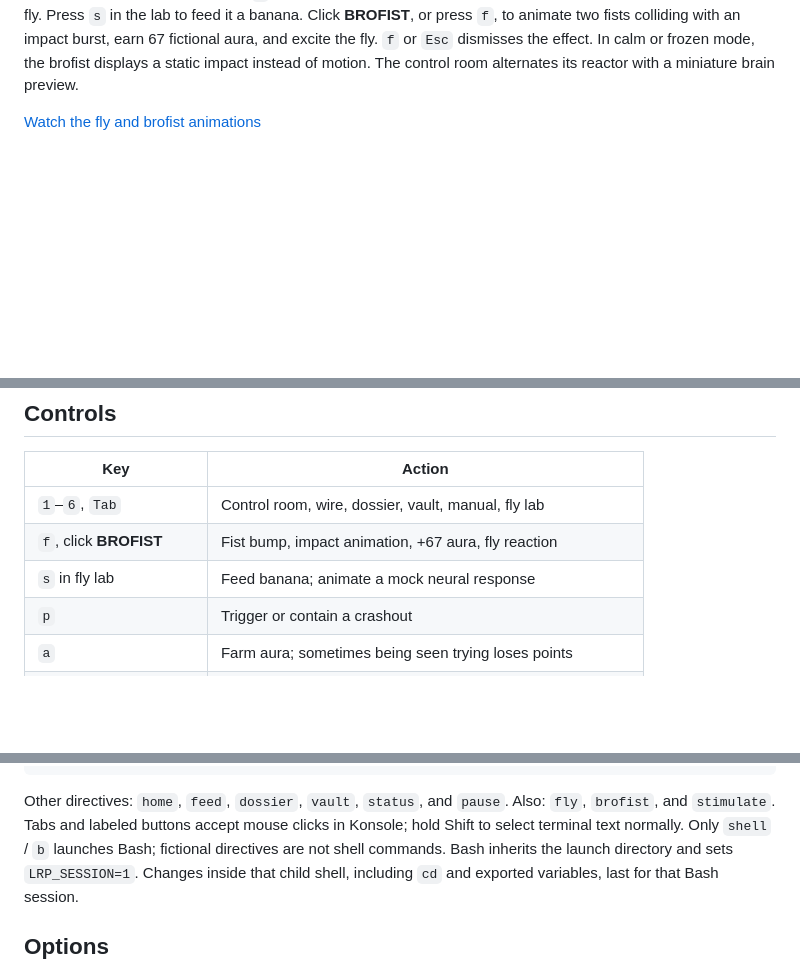
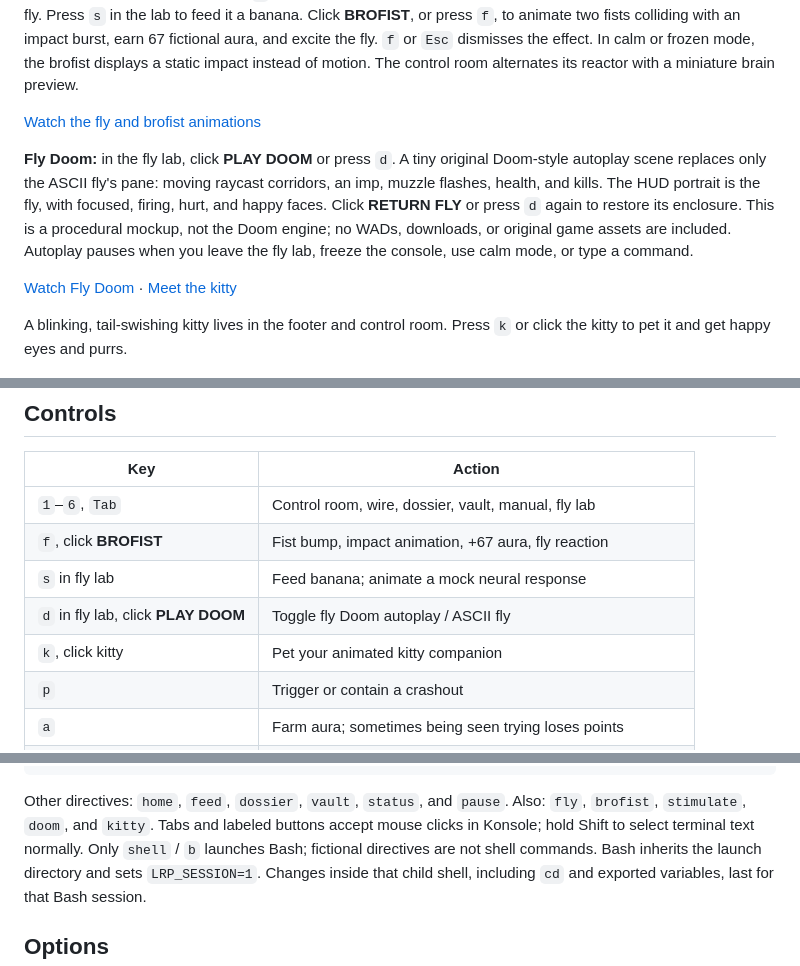
Before and after one commit to Tyler-Bibus/larp-cli, a Markdown page: README.md, 3 parts joined by grey strips. Drawn GitHub-style; blank space fills up the shorter version.

Commit message:
Add fly Doom autoplay with expressive fly HUD and a pettable kitty

````diff
--- a/README.md
+++ b/README.md
@@ -17,6 +17,19 @@ In calm or frozen mode, the brofist displays a static impact instead of motion.
 The control room alternates its reactor with a miniature brain preview.
 
 [Watch the fly and brofist animations](docs/fly-brofist.gif)
+
+**Fly Doom:** in the fly lab, click **PLAY DOOM** or press `d`. A tiny original
+Doom-style autoplay scene replaces only the ASCII fly's pane: moving raycast
+corridors, an imp, muzzle flashes, health, and kills. The HUD portrait is the fly,
+with focused, firing, hurt, and happy faces. Click **RETURN FLY** or press `d` again
+to restore its enclosure. This is a procedural mockup, not the Doom engine; no
+WADs, downloads, or original game assets are included. Autoplay pauses when you
+leave the fly lab, freeze the console, use calm mode, or type a command.
+
+[Watch Fly Doom](docs/fly-doom.gif) · [Meet the kitty](docs/kitty.png)
+
+A blinking, tail-swishing kitty lives in the footer and control room. Press `k`
+or click the kitty to pet it and get happy eyes and purrs.
 
 ![Control room, captured from a real pseudo-terminal](docs/control-room.png)
 
@@ -38,6 +51,8 @@ replace Bash or start automatically when you open a terminal.
 | `1`–`6`, `Tab` | Control room, wire, dossier, vault, manual, fly lab |
 | `f`, click **BROFIST** | Fist bump, impact animation, +67 aura, fly reaction |
 | `s` in fly lab | Feed banana; animate a mock neural response |
+| `d` in fly lab, click **PLAY DOOM** | Toggle fly Doom autoplay / ASCII fly |
+| `k`, click kitty | Pet your animated kitty companion |
 | `p` | Trigger or contain a crashout |
 | `a` | Farm aura; sometimes being seen trying loses points |
 | `g` | Touch grass; stabilize the simulation |
@@ -66,7 +81,7 @@ quit
 ```
 
 Other directives: `home`, `feed`, `dossier`, `vault`, `status`, and `pause`.
-Also: `fly`, `brofist`, and `stimulate`. Tabs and labeled buttons accept mouse clicks
+Also: `fly`, `brofist`, `stimulate`, `doom`, and `kitty`. Tabs and labeled buttons accept mouse clicks
 in Konsole; hold Shift to select terminal text normally.
 Only `shell` / `b` launches Bash; fictional directives are not shell commands.
 Bash inherits the launch directory and sets `LRP_SESSION=1`. Changes inside that
````
Also changed, not shown: docs/design.md (+7 -0 lines), docs/fly-doom.png (added), docs/kitty.png (added), 7 other files.
